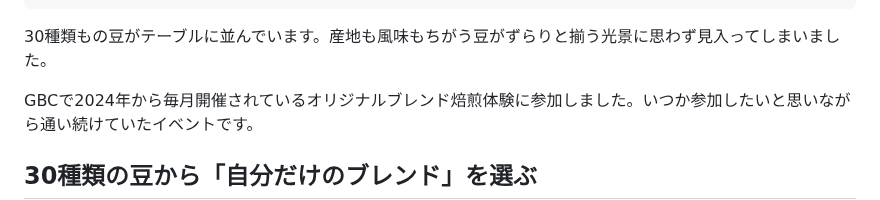
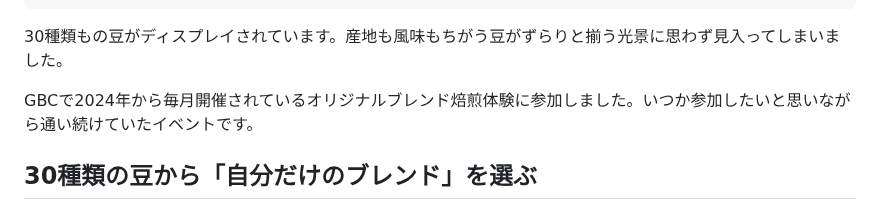
Before and after one commit to license-y/gbc-fan-site, a Markdown page: src/articles/original-blend-roasting-event.md, the part around the change. Drawn GitHub-style.

Commit message:
fix: 記事冒頭の表現を修正（テーブルに並ぶ→ディスプレイ）
Co-Authored-By: Claude Sonnet 4.6 <noreply@anthropic.com>

```diff
--- a/src/articles/original-blend-roasting-event.md
+++ b/src/articles/original-blend-roasting-event.md
@@ -10,7 +10,7 @@ tags:
 thumbnail: /assets/images/articles/original-blend-roasting.jpg
 ---
 
-30種類もの豆がテーブルに並んでいます。産地も風味もちがう豆がずらりと揃う光景に思わず見入ってしまいました。
+30種類もの豆がディスプレイされています。産地も風味もちがう豆がずらりと揃う光景に思わず見入ってしまいました。
 
 GBCで2024年から毎月開催されているオリジナルブレンド焙煎体験に参加しました。いつか参加したいと思いながら通い続けていたイベントです。
 
```
